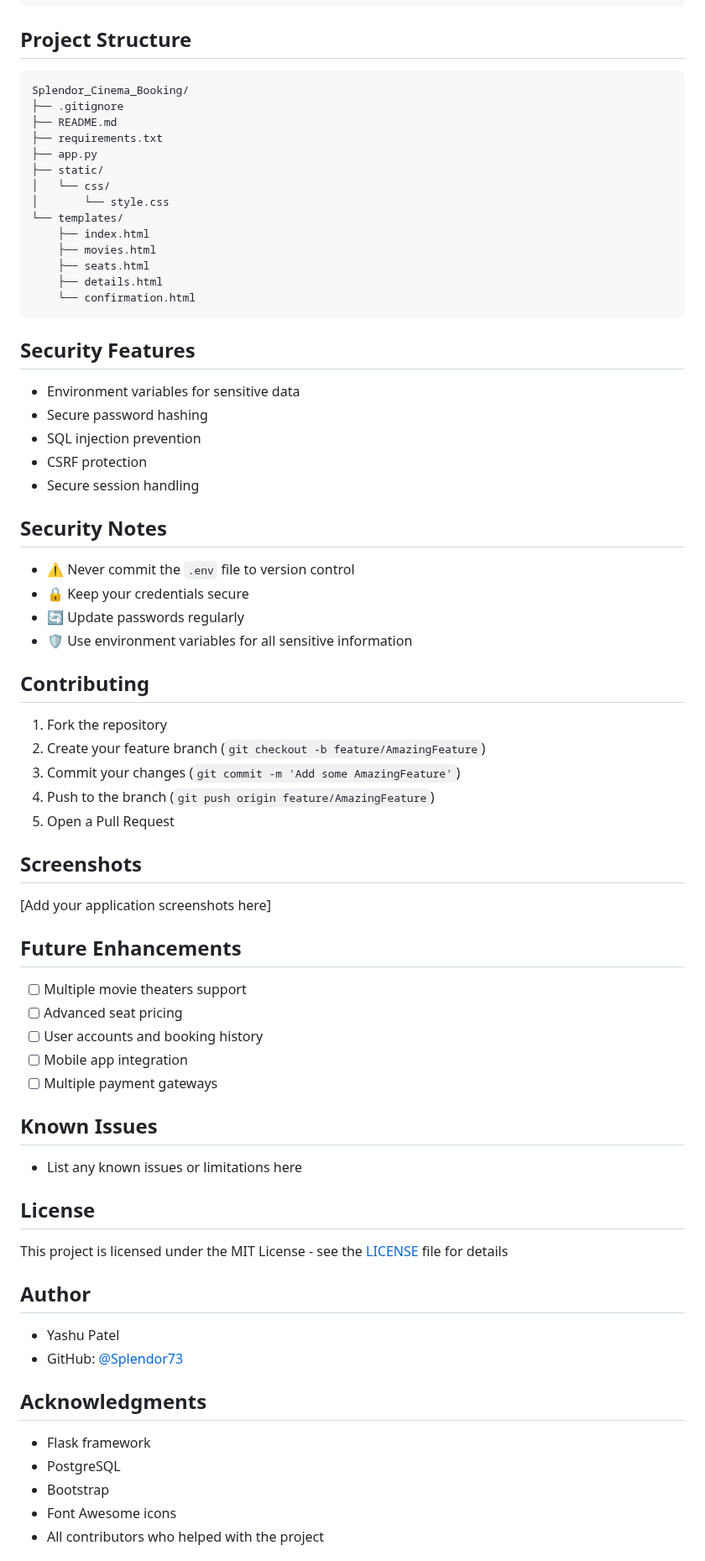
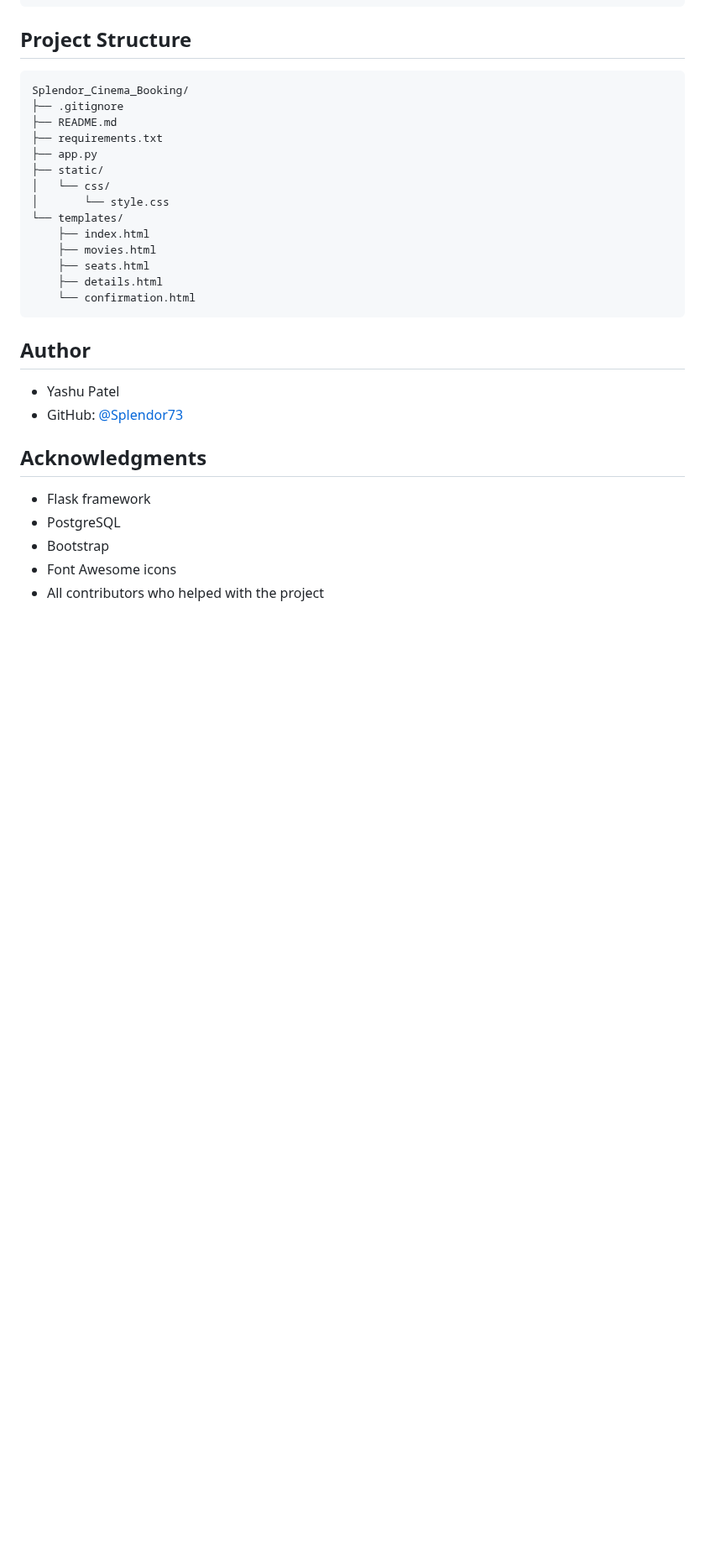
Before and after one commit to Splendor73/Splendor_Cinema_Booking, a Markdown page: README.md, the part around one of its changes. Shown at 84% size. Rendered like a GitHub page; blank space fills up the shorter version.

````diff
--- a/README.md
+++ b/README.md
@@ -152,41 +152,6 @@ Splendor_Cinema_Booking/
     └── confirmation.html
 ```
 
-## Security Features
-- Environment variables for sensitive data
-- Secure password hashing
-- SQL injection prevention
-- CSRF protection
-- Secure session handling
-
-## Security Notes
-- ⚠️ Never commit the `.env` file to version control
-- 🔒 Keep your credentials secure
-- 🔄 Update passwords regularly
-- 🛡️ Use environment variables for all sensitive information
-
-## Contributing
-1. Fork the repository
-2. Create your feature branch (`git checkout -b feature/AmazingFeature`)
-3. Commit your changes (`git commit -m 'Add some AmazingFeature'`)
-4. Push to the branch (`git push origin feature/AmazingFeature`)
-5. Open a Pull Request
-
-## Screenshots
-[Add your application screenshots here]
-
-## Future Enhancements
-- [ ] Multiple movie theaters support
-- [ ] Advanced seat pricing
-- [ ] User accounts and booking history
-- [ ] Mobile app integration
-- [ ] Multiple payment gateways
-
-## Known Issues
-- List any known issues or limitations here
-
-## License
-This project is licensed under the MIT License - see the [LICENSE](LICENSE) file for details
 
 ## Author
 - Yashu Patel
````
Also changed, not shown: other parts of README.md (+0 -4 lines).
